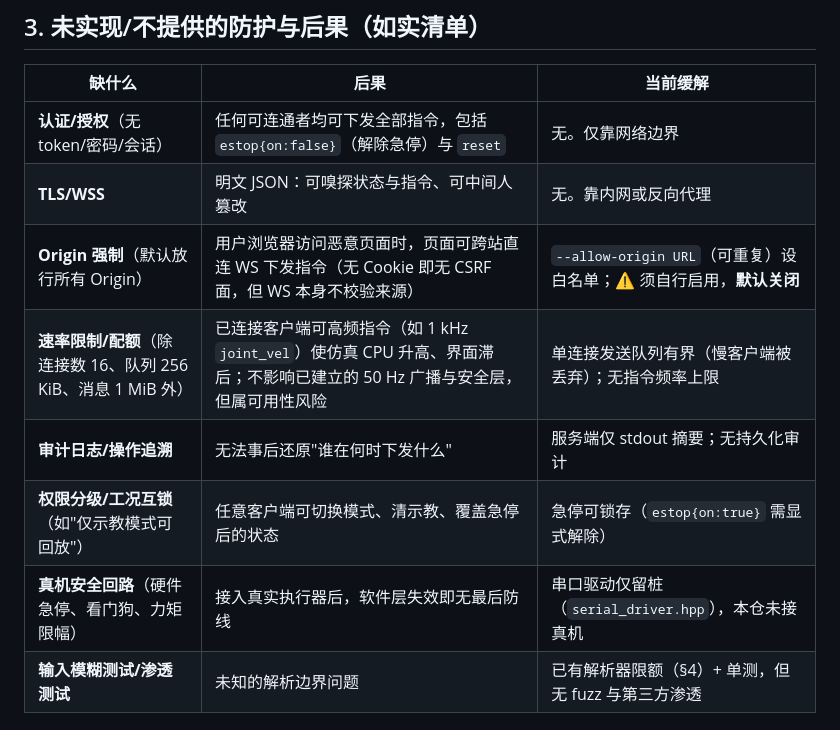
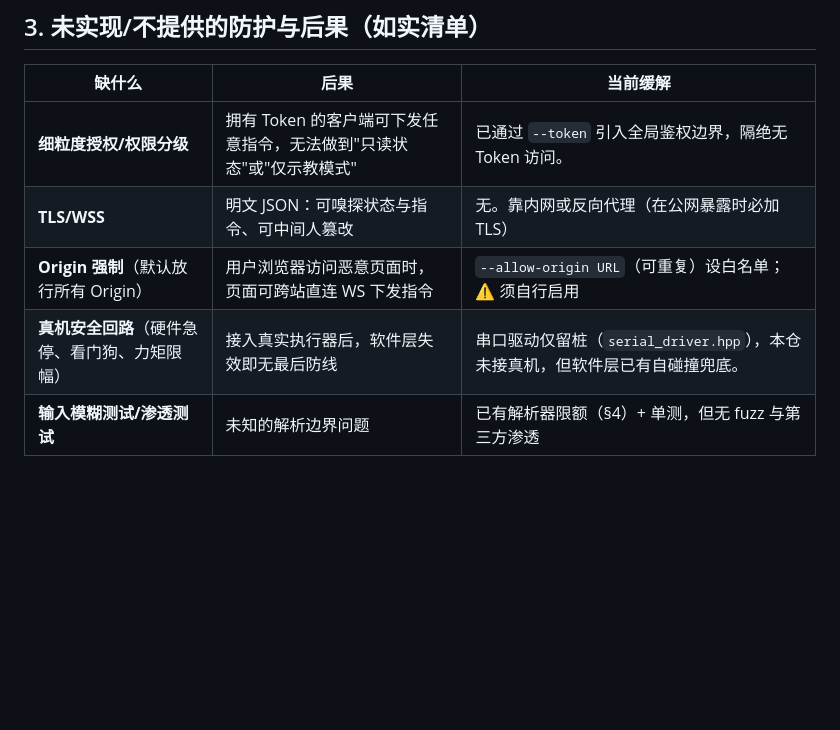
Before and after one commit to Ghost-Silver/Lyra, a Markdown page: docs/SECURITY.md, the part around the change. Rendered like a GitHub page; blank space fills up the shorter version.

```diff
--- a/docs/SECURITY.md
+++ b/docs/SECURITY.md
@@ -25,13 +25,10 @@
 
 | 缺什么 | 后果 | 当前缓解 |
 | --- | --- | --- |
-| **认证/授权**（无 token/密码/会话） | 任何可连通者均可下发全部指令，包括 `estop{on:false}`（解除急停）与 `reset` | 无。仅靠网络边界 |
-| **TLS/WSS** | 明文 JSON：可嗅探状态与指令、可中间人篡改 | 无。靠内网或反向代理 |
-| **Origin 强制**（默认放行所有 Origin） | 用户浏览器访问恶意页面时，页面可跨站直连 WS 下发指令（无 Cookie 即无 CSRF 面，但 WS 本身不校验来源） | `--allow-origin URL`（可重复）设白名单；⚠️ 须自行启用，**默认关闭** |
-| **速率限制/配额**（除连接数 16、队列 256 KiB、消息 1 MiB 外） | 已连接客户端可高频指令（如 1 kHz `joint_vel`）使仿真 CPU 升高、界面滞后；不影响已建立的 50 Hz 广播与安全层，但属可用性风险 | 单连接发送队列有界（慢客户端被丢弃）；无指令频率上限 |
-| **审计日志/操作追溯** | 无法事后还原"谁在何时下发什么" | 服务端仅 stdout 摘要；无持久化审计 |
-| **权限分级/工况互锁**（如"仅示教模式可回放"） | 任意客户端可切换模式、清示教、覆盖急停后的状态 | 急停可锁存（`estop{on:true}` 需显式解除） |
-| **真机安全回路**（硬件急停、看门狗、力矩限幅） | 接入真实执行器后，软件层失效即无最后防线 | 串口驱动仅留桩（`serial_driver.hpp`），本仓未接真机 |
+| **细粒度授权/权限分级** | 拥有 Token 的客户端可下发任意指令，无法做到"只读状态"或"仅示教模式" | 已通过 `--token` 引入全局鉴权边界，隔绝无 Token 访问。 |
+| **TLS/WSS** | 明文 JSON：可嗅探状态与指令、可中间人篡改 | 无。靠内网或反向代理（在公网暴露时必加 TLS） |
+| **Origin 强制**（默认放行所有 Origin） | 用户浏览器访问恶意页面时，页面可跨站直连 WS 下发指令 | `--allow-origin URL`（可重复）设白名单；⚠️ 须自行启用 |
+| **真机安全回路**（硬件急停、看门狗、力矩限幅） | 接入真实执行器后，软件层失效即无最后防线 | 串口驱动仅留桩（`serial_driver.hpp`），本仓未接真机，但软件层已有自碰撞兜底。 |
 | **输入模糊测试/渗透测试** | 未知的解析边界问题 | 已有解析器限额（§4）+ 单测，但无 fuzz 与第三方渗透 |
 
 ## 4. 已实现的防护（含开关与默认值）
```
